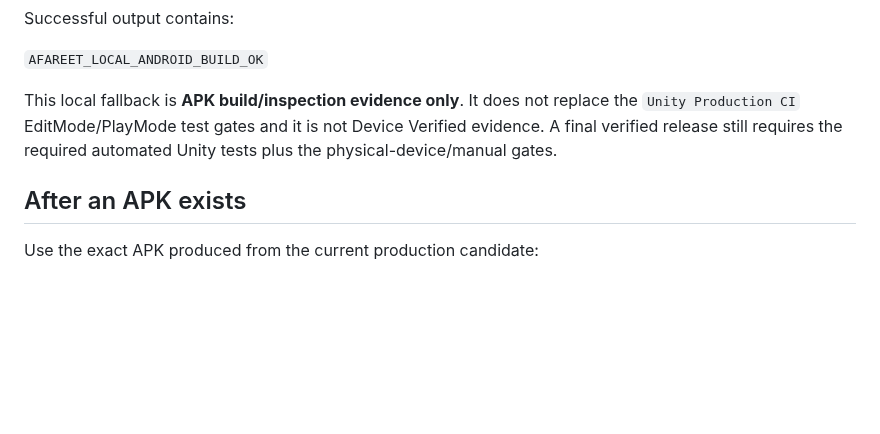
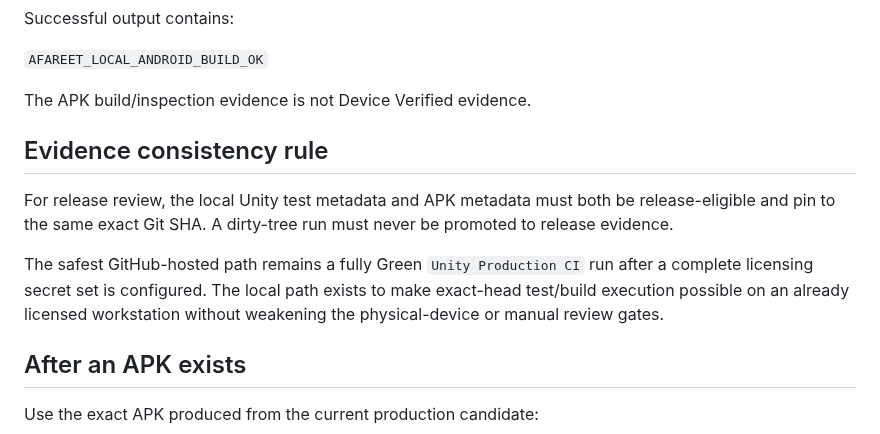
Before and after one commit to walidatiyaai2025-gif/3fareet, a Markdown page: docs/qa/UNITY_CI_UNBLOCK.md, the part around one of its changes. Drawn GitHub-style; blank space fills up the shorter version.

```diff
--- a/docs/qa/UNITY_CI_UNBLOCK.md
+++ b/docs/qa/UNITY_CI_UNBLOCK.md
@@ -71,7 +105,13 @@ Successful output contains:
 
 `AFAREET_LOCAL_ANDROID_BUILD_OK`
 
-This local fallback is **APK build/inspection evidence only**. It does not replace the `Unity Production CI` EditMode/PlayMode test gates and it is not Device Verified evidence. A final verified release still requires the required automated Unity tests plus the physical-device/manual gates.
+The APK build/inspection evidence is not Device Verified evidence.
+
+## Evidence consistency rule
+
+For release review, the local Unity test metadata and APK metadata must both be release-eligible and pin to the same exact Git SHA. A dirty-tree run must never be promoted to release evidence.
+
+The safest GitHub-hosted path remains a fully Green `Unity Production CI` run after a complete licensing secret set is configured. The local path exists to make exact-head test/build execution possible on an already licensed workstation without weakening the physical-device or manual review gates.
 
 ## After an APK exists
 
```
Also changed, not shown: other parts of docs/qa/UNITY_CI_UNBLOCK.md (+42 -8 lines).
